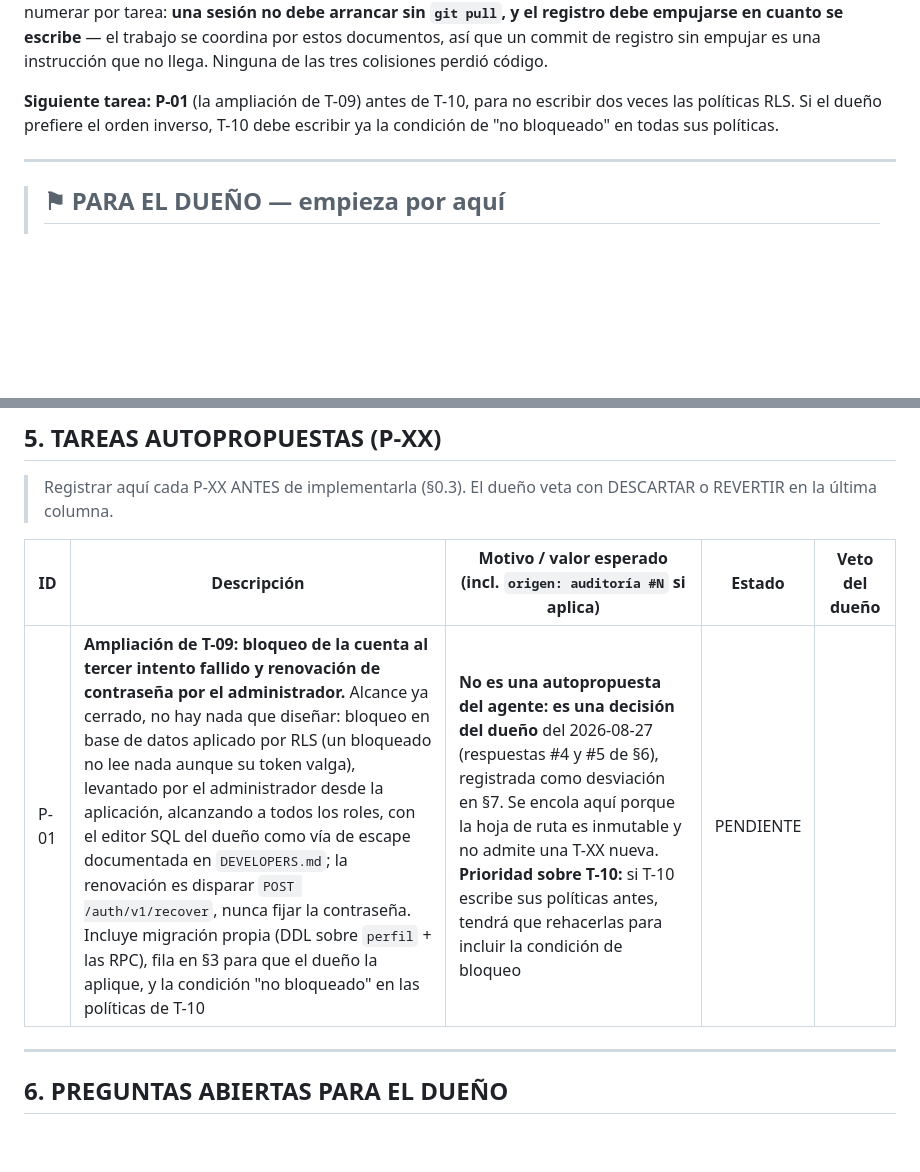
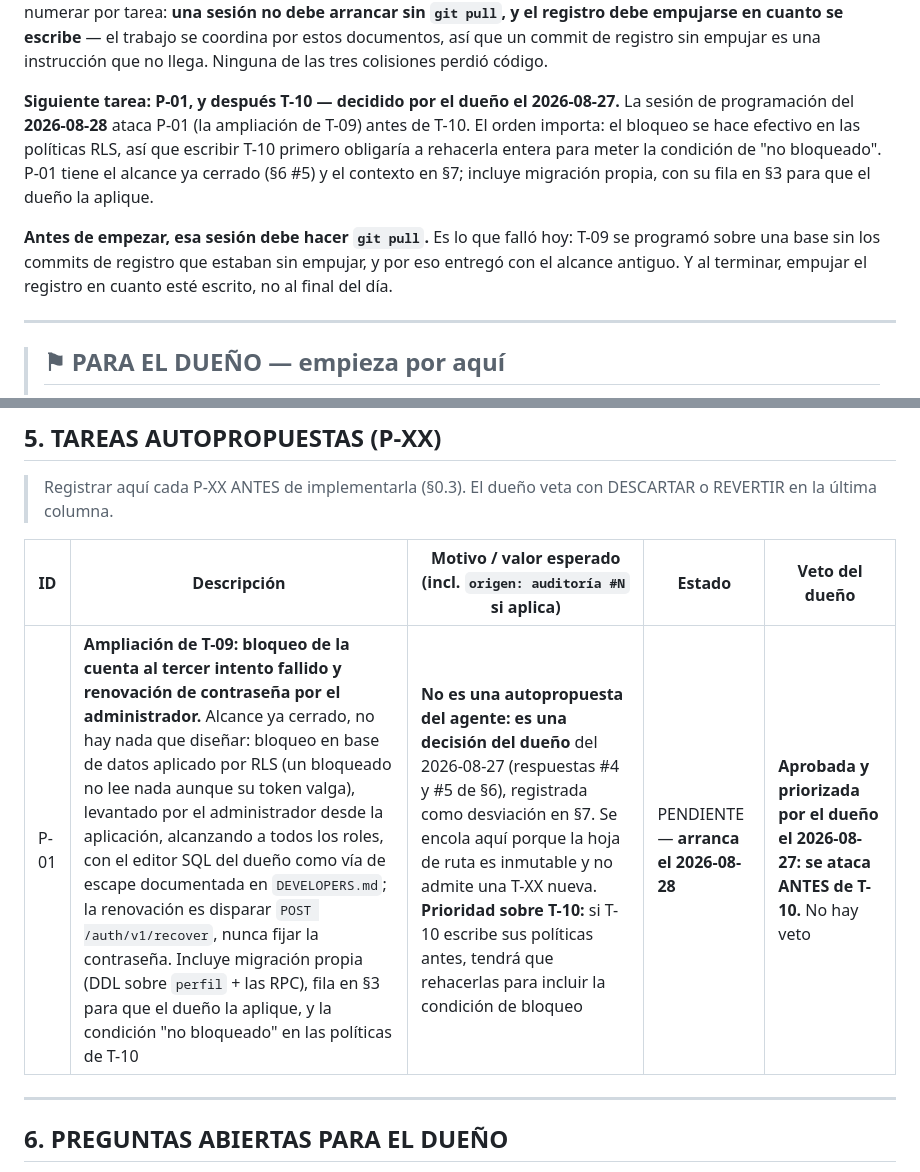
Before and after one commit to JanoSolerDiaz/centro-estudios-sw, a Markdown page: roadmap/SEGUIMIENTO.md, 2 parts joined by grey strips. GitHub-like rendering; blank space fills up the shorter version.

```diff
--- a/roadmap/SEGUIMIENTO.md
+++ b/roadmap/SEGUIMIENTO.md
@@ -73,9 +73,15 @@ arrancar sin `git pull`, y el registro debe empujarse en cuanto se escribe** —
 coordina por estos documentos, así que un commit de registro sin empujar es una instrucción que no
 llega. Ninguna de las tres colisiones perdió código.
 
-**Siguiente tarea:** **P-01** (la ampliación de T-09) antes de T-10, para no escribir dos veces las
-políticas RLS. Si el dueño prefiere el orden inverso, T-10 debe escribir ya la condición de "no
-bloqueado" en todas sus políticas.
+**Siguiente tarea: P-01, y después T-10 — decidido por el dueño el 2026-08-27.** La sesión de
+programación del **2026-08-28** ataca P-01 (la ampliación de T-09) antes de T-10. El orden importa:
+el bloqueo se hace efectivo en las políticas RLS, así que escribir T-10 primero obligaría a
+rehacerla entera para meter la condición de "no bloqueado". P-01 tiene el alcance ya cerrado (§6
+#5) y el contexto en §7; incluye migración propia, con su fila en §3 para que el dueño la aplique.
+
+**Antes de empezar, esa sesión debe hacer `git pull`.** Es lo que falló hoy: T-09 se programó sobre
+una base sin los commits de registro que estaban sin empujar, y por eso entregó con el alcance
+antiguo. Y al terminar, empujar el registro en cuanto esté escrito, no al final del día.
 
 ---
 
@@ -181,7 +187,7 @@ bloqueado" en todas sus políticas.
 
 | ID | Descripción | Motivo / valor esperado (incl. `origen: auditoría #N` si aplica) | Estado | Veto del dueño |
 |----|-------------|-------------------------------------------------------------------|--------|----------------|
-| P-01 | **Ampliación de T-09: bloqueo de la cuenta al tercer intento fallido y renovación de contraseña por el administrador.** Alcance ya cerrado, no hay nada que diseñar: bloqueo en base de datos aplicado por RLS (un bloqueado no lee nada aunque su token valga), levantado por el administrador desde la aplicación, alcanzando a todos los roles, con el editor SQL del dueño como vía de escape documentada en `DEVELOPERS.md`; la renovación es disparar `POST /auth/v1/recover`, nunca fijar la contraseña. Incluye migración propia (DDL sobre `perfil` + las RPC), fila en §3 para que el dueño la aplique, y la condición "no bloqueado" en las políticas de T-10 | **No es una autopropuesta del agente: es una decisión del dueño** del 2026-08-27 (respuestas #4 y #5 de §6), registrada como desviación en §7. Se encola aquí porque la hoja de ruta es inmutable y no admite una T-XX nueva. **Prioridad sobre T-10:** si T-10 escribe sus políticas antes, tendrá que rehacerlas para incluir la condición de bloqueo | PENDIENTE | |
+| P-01 | **Ampliación de T-09: bloqueo de la cuenta al tercer intento fallido y renovación de contraseña por el administrador.** Alcance ya cerrado, no hay nada que diseñar: bloqueo en base de datos aplicado por RLS (un bloqueado no lee nada aunque su token valga), levantado por el administrador desde la aplicación, alcanzando a todos los roles, con el editor SQL del dueño como vía de escape documentada en `DEVELOPERS.md`; la renovación es disparar `POST /auth/v1/recover`, nunca fijar la contraseña. Incluye migración propia (DDL sobre `perfil` + las RPC), fila en §3 para que el dueño la aplique, y la condición "no bloqueado" en las políticas de T-10 | **No es una autopropuesta del agente: es una decisión del dueño** del 2026-08-27 (respuestas #4 y #5 de §6), registrada como desviación en §7. Se encola aquí porque la hoja de ruta es inmutable y no admite una T-XX nueva. **Prioridad sobre T-10:** si T-10 escribe sus políticas antes, tendrá que rehacerlas para incluir la condición de bloqueo | PENDIENTE — **arranca el 2026-08-28** | **Aprobada y priorizada por el dueño el 2026-08-27: se ataca ANTES de T-10.** No hay veto |
 
 ---
 
```
Also changed, not shown: roadmap/HISTORIAL_SESIONES.md (+36 -0 lines).
